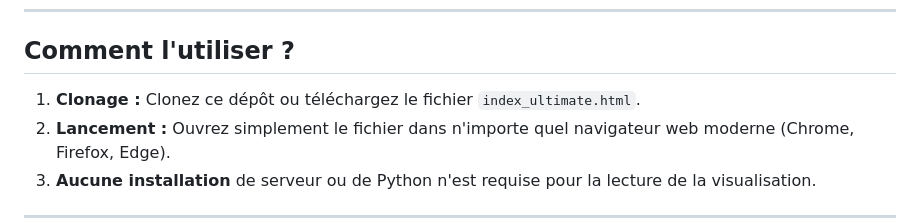
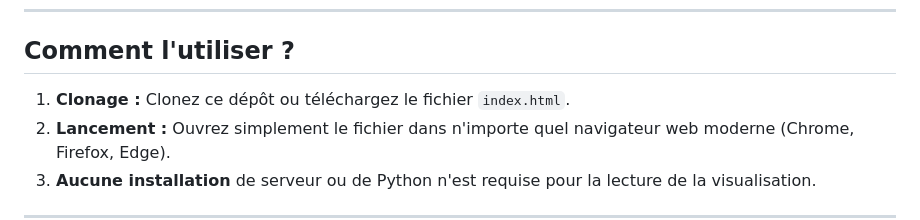
Before and after one commit to shanakiyu/ArtHistory, a Markdown page: README.md, the part around the change. Drawn GitHub-style.

Commit message:
Update README to reference index.html instead of index_ultimate.html

```diff
--- a/README.md
+++ b/README.md
@@ -46,7 +46,7 @@ La visualisation permet de filtrer par université, par type de sujet, et de met
 
 ## Comment l'utiliser ?
 
-1.  **Clonage :** Clonez ce dépôt ou téléchargez le fichier `index_ultimate.html`.
+1.  **Clonage :** Clonez ce dépôt ou téléchargez le fichier `index.html`.
 2.  **Lancement :** Ouvrez simplement le fichier dans n'importe quel navigateur web moderne (Chrome, Firefox, Edge).
 3.  **Aucune installation** de serveur ou de Python n'est requise pour la lecture de la visualisation.
 
```
